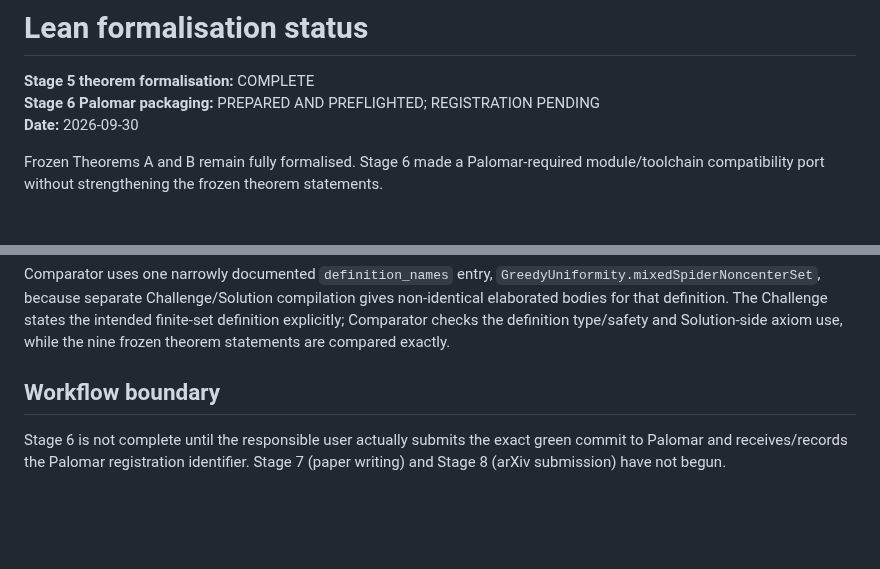
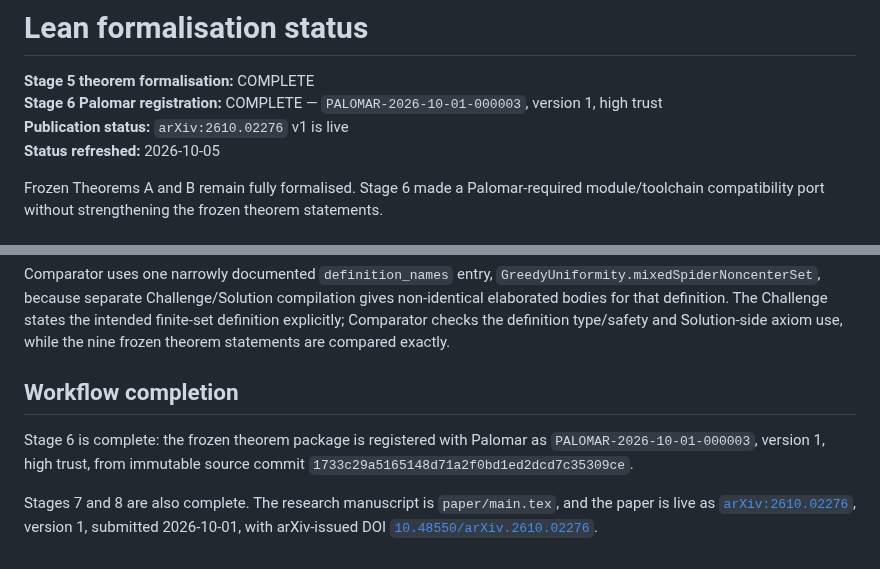
Before and after one commit to jfairfaxball-348/Greedy-Uniformity-on-Trees, a Markdown page: formal/README.md, 2 parts joined by grey strips. GitHub-like rendering; blank space fills up the shorter version.

Commit message:
Record live arXiv publication in formal/README.md

```diff
--- a/formal/README.md
+++ b/formal/README.md
@@ -1,8 +1,9 @@
 # Lean formalisation status
 
 **Stage 5 theorem formalisation:** COMPLETE
-**Stage 6 Palomar packaging:** PREPARED AND PREFLIGHTED; REGISTRATION PENDING
-**Date:** 2026-09-30
+**Stage 6 Palomar registration:** COMPLETE — `PALOMAR-2026-10-01-000003`, version 1, high trust
+**Publication status:** `arXiv:2610.02276` v1 is live
+**Status refreshed:** 2026-10-05
 
 Frozen Theorems A and B remain fully formalised. Stage 6 made a
 Palomar-required module/toolchain compatibility port without strengthening the
@@ -120,9 +121,13 @@ Challenge states the intended finite-set definition explicitly; Comparator
 checks the definition type/safety and Solution-side axiom use, while the nine
 frozen theorem statements are compared exactly.
 
-## Workflow boundary
+## Workflow completion
 
-Stage 6 is not complete until the responsible user actually submits the exact
-green commit to Palomar and receives/records the Palomar registration
-identifier. Stage 7 (paper writing) and Stage 8 (arXiv submission) have not
-begun.
+Stage 6 is complete: the frozen theorem package is registered with Palomar as
+`PALOMAR-2026-10-01-000003`, version 1, high trust, from immutable source
+commit `1733c29a5165148d71a2f0bd1ed2dcd7c35309ce`.
+
+Stages 7 and 8 are also complete. The research manuscript is `paper/main.tex`,
+and the paper is live as [`arXiv:2610.02276`](https://arxiv.org/abs/2610.02276),
+version 1, submitted 2026-10-01, with arXiv-issued DOI
+[`10.48550/arXiv.2610.02276`](https://doi.org/10.48550/arXiv.2610.02276).
```
